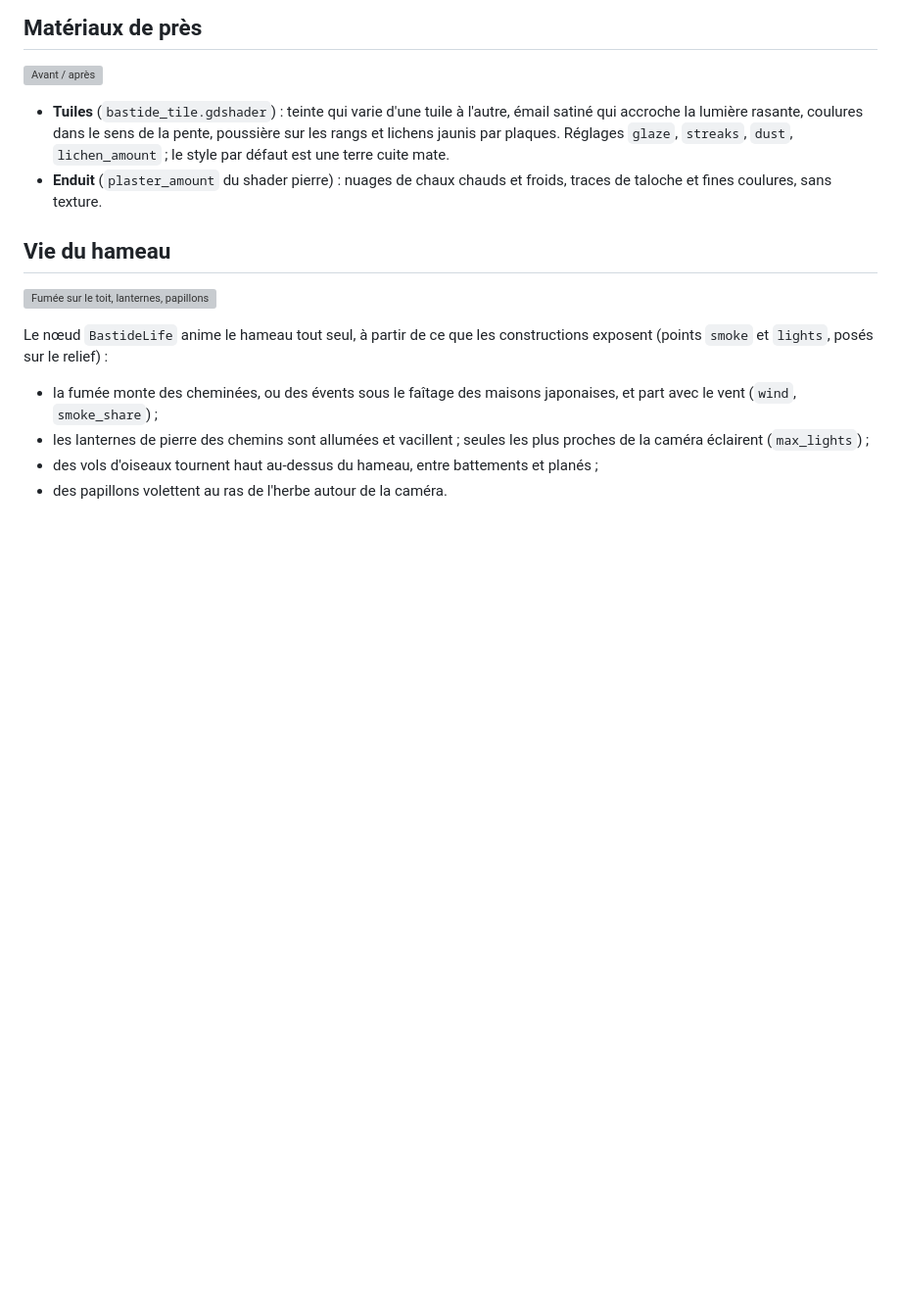
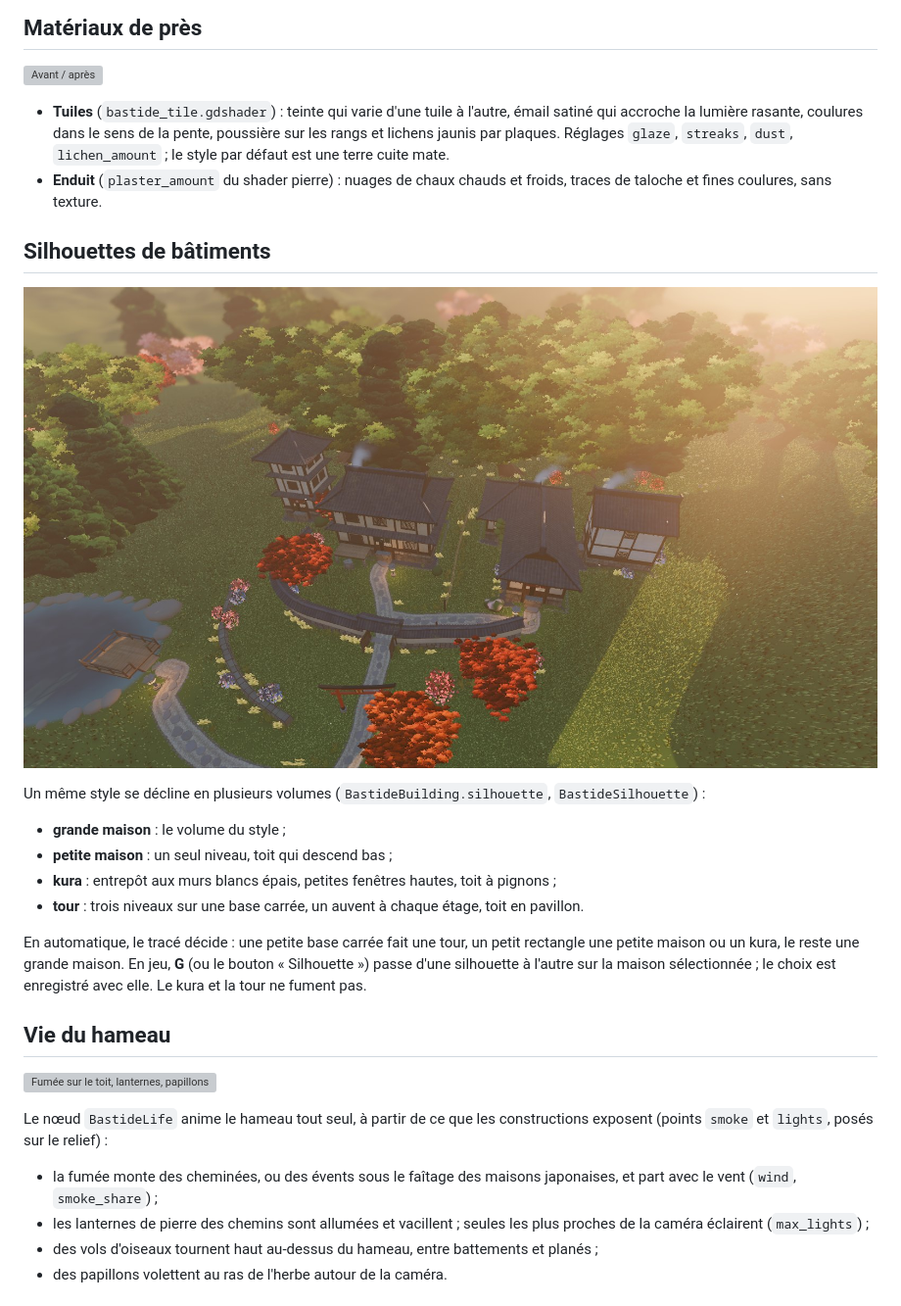
Before and after one commit to timotheequittet-web/TinyGladeLike, a Markdown page: README.md, the part around the change. Shown at 98% size. Rendered like a GitHub page; pictures changed too: docs/captures/silhouette_silhouettes.jpg (added); blank space fills up the shorter version; grey boxes are pictures that could not be loaded.

Commit message:
Silhouettes de bâtiments : petite maison, kura, tour à étages
BastideSilhouette décline un style en volumes : grande maison, petite maison
(un niveau), kura (entrepôt blanc, petites fenêtres, pignons), tour (trois
niveaux, un auvent par étage, pavillon). En automatique, le tracé décide ; G ou
le bouton « Silhouette » change celle de la maison sélectionnée (enregistrée dans
le record, champ shape). Le hameau de départ gagne une tour et un kura. Le kura
et la tour ne fument pas. Pose sur le relief : surfaces vides ignorées.

Co-Authored-By: Claude Opus 5.5 <noreply@anthropic.com>
Claude-Session: https://claude.ai/code/session_01UZmnUiz5SczuBcKcn5bhu6

```diff
--- a/README.md
+++ b/README.md
@@ -100,6 +100,23 @@ soubassement de pierres sèches appareillées (façon ishigaki).
   `dust`, `lichen_amount` ; le style par défaut est une terre cuite mate.
 - **Enduit** (`plaster_amount` du shader pierre) : nuages de chaux chauds et froids,
   traces de taloche et fines coulures, sans texture.
+
+## Silhouettes de bâtiments
+
+![Tour, grande maison, longue maison et kura](docs/captures/silhouette_silhouettes.jpg)
+
+Un même style se décline en plusieurs volumes (`BastideBuilding.silhouette`,
+`BastideSilhouette`) :
+
+- **grande maison** : le volume du style ;
+- **petite maison** : un seul niveau, toit qui descend bas ;
+- **kura** : entrepôt aux murs blancs épais, petites fenêtres hautes, toit à pignons ;
+- **tour** : trois niveaux sur une base carrée, un auvent à chaque étage, toit en pavillon.
+
+En automatique, le tracé décide : une petite base carrée fait une tour, un petit
+rectangle une petite maison ou un kura, le reste une grande maison. En jeu, **G**
+(ou le bouton « Silhouette ») passe d'une silhouette à l'autre sur la maison
+sélectionnée ; le choix est enregistré avec elle. Le kura et la tour ne fument pas.
 
 ## Vie du hameau
 
```
Also changed, not shown: docs/captures/silhouette_kura.jpg (added), docs/captures/silhouette_tour.jpg (added), 14 other files.
